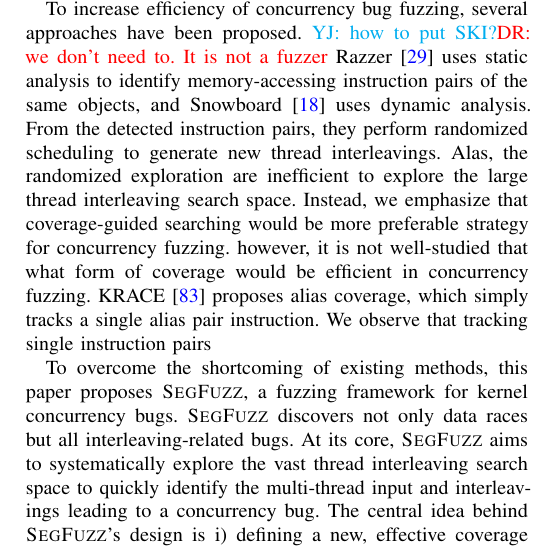
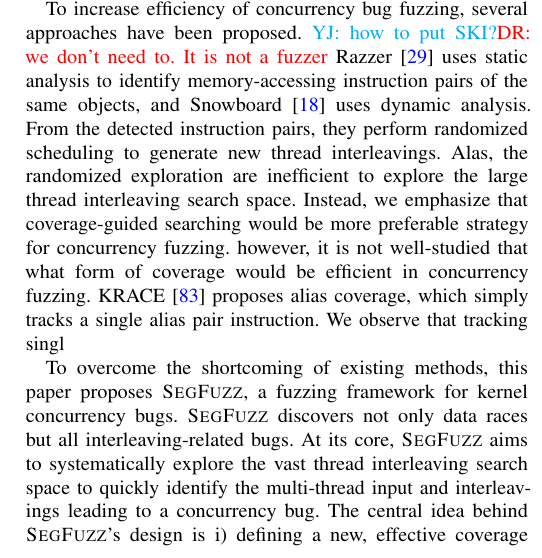
Before and after one commit to threeearcat/razzerv2-paper, a LaTeX paper (p.tex, which reads intro.tex): part of one column of page 1 of 18, cut so that both start at the same text. Compiled offline with pdfLaTeX; a LaTeX package or settings file that is missing is left out.

Commit message:
Update on Overleaf.

```diff
--- a/intro.tex
+++ b/intro.tex
@@ -45,8 +45,7 @@ coverage-guided searching would be more preferable strategy
 for concurrency fuzzing. however, it is not well-studied that
 what form of coverage would be efficient in concurrency fuzzing.
 KRACE~\cite{krace} proposes alias coverage, which simply tracks
-a single alias pair instruction. We observe that tracking single
-instruction pairs
+a single alias pair instruction. We observe that tracking singl
 
 
 To overcome the shortcoming of existing methods, this paper proposes
```
